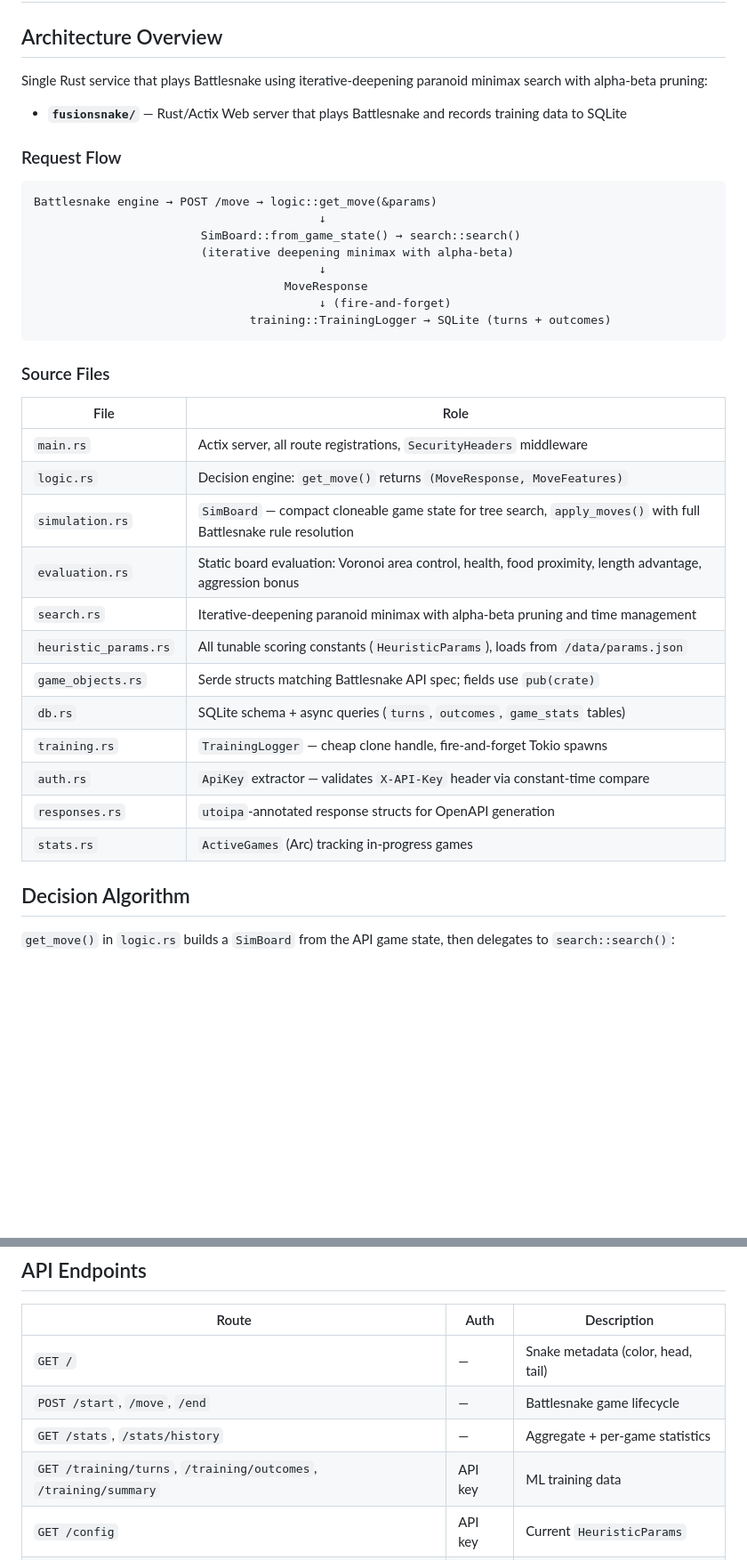
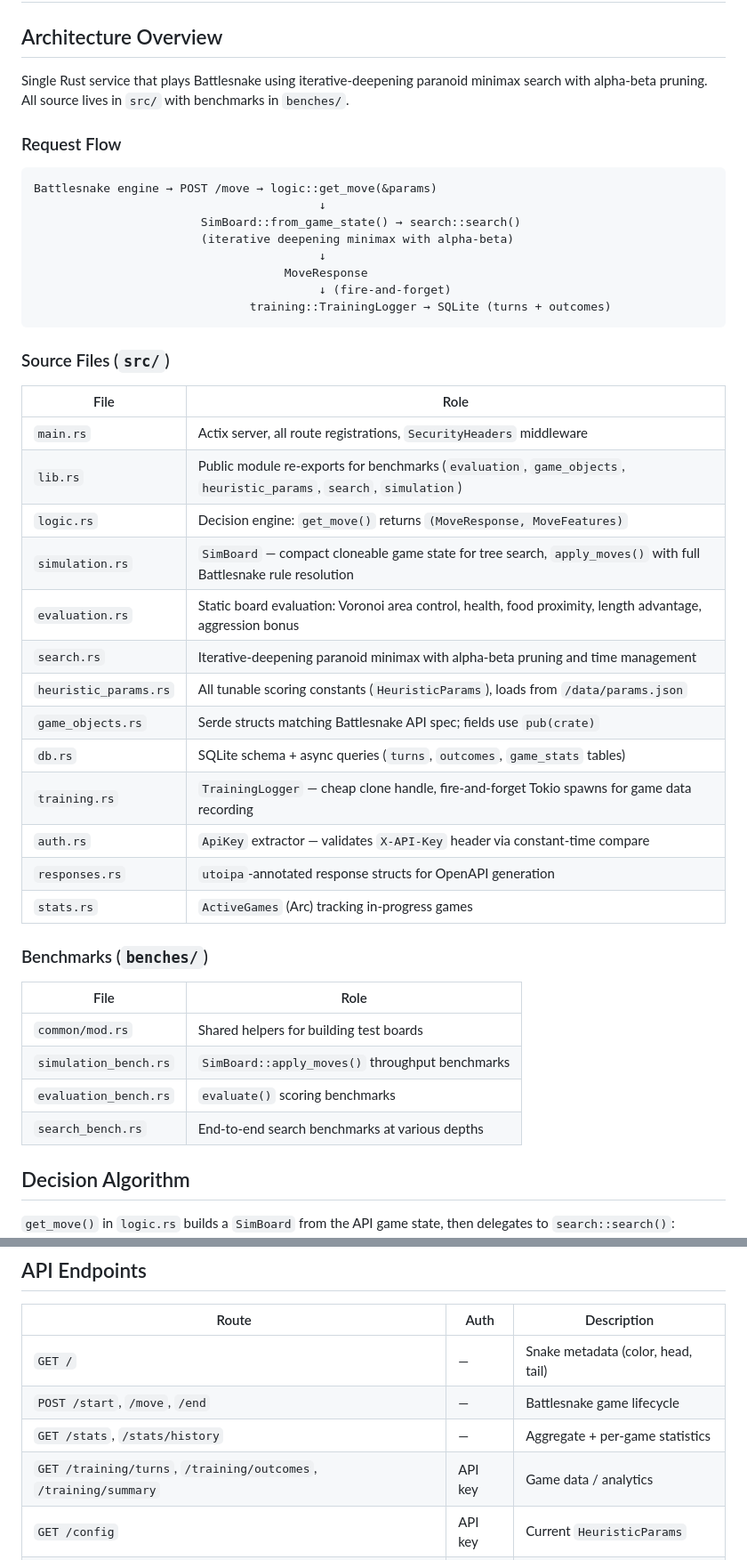
Before and after one commit to FusionStreak/FusionSnake, a Markdown page: .github/copilot-instructions.md, 2 parts joined by grey strips. Shown at 89% size. Rendered like a GitHub page; blank space fills up the shorter version.

Commit message:
docs: update copilot instructions for clarity and completeness, including source files and benchmarks

````diff
--- a/.github/copilot-instructions.md
+++ b/.github/copilot-instructions.md
@@ -2,9 +2,7 @@
 
 ## Architecture Overview
 
-Single Rust service that plays Battlesnake using iterative-deepening paranoid minimax search with alpha-beta pruning:
-
-- **`fusionsnake/`** — Rust/Actix Web server that plays Battlesnake and records training data to SQLite
+Single Rust service that plays Battlesnake using iterative-deepening paranoid minimax search with alpha-beta pruning. All source lives in `src/` with benchmarks in `benches/`.
 
 ### Request Flow
 
@@ -19,22 +17,32 @@ Battlesnake engine → POST /move → logic::get_move(&params)
                                training::TrainingLogger → SQLite (turns + outcomes)
 ```
 
-### Source Files
+### Source Files (`src/`)
 
-| File                  | Role                                                                                                             |
-| --------------------- | ---------------------------------------------------------------------------------------------------------------- |
-| `main.rs`             | Actix server, all route registrations, `SecurityHeaders` middleware                                              |
-| `logic.rs`            | Decision engine: `get_move()` returns `(MoveResponse, MoveFeatures)`                                             |
-| `simulation.rs`       | `SimBoard` — compact cloneable game state for tree search, `apply_moves()` with full Battlesnake rule resolution |
-| `evaluation.rs`       | Static board evaluation: Voronoi area control, health, food proximity, length advantage, aggression bonus        |
-| `search.rs`           | Iterative-deepening paranoid minimax with alpha-beta pruning and time management                                 |
-| `heuristic_params.rs` | All tunable scoring constants (`HeuristicParams`), loads from `/data/params.json`                                |
-| `game_objects.rs`     | Serde structs matching Battlesnake API spec; fields use `pub(crate)`                                             |
-| `db.rs`               | SQLite schema + async queries (`turns`, `outcomes`, `game_stats` tables)                                         |
-| `training.rs`         | `TrainingLogger` — cheap clone handle, fire-and-forget Tokio spawns                                              |
-| `auth.rs`             | `ApiKey` extractor — validates `X-API-Key` header via constant-time compare                                      |
-| `responses.rs`        | `utoipa`-annotated response structs for OpenAPI generation                                                       |
-| `stats.rs`            | `ActiveGames` (Arc<Mutex>) tracking in-progress games                                                            |
+| File                  | Role                                                                                                               |
+| --------------------- | ------------------------------------------------------------------------------------------------------------------ |
+| `main.rs`             | Actix server, all route registrations, `SecurityHeaders` middleware                                                |
+| `lib.rs`              | Public module re-exports for benchmarks (`evaluation`, `game_objects`, `heuristic_params`, `search`, `simulation`) |
+| `logic.rs`            | Decision engine: `get_move()` returns `(MoveResponse, MoveFeatures)`                                               |
+| `simulation.rs`       | `SimBoard` — compact cloneable game state for tree search, `apply_moves()` with full Battlesnake rule resolution   |
+| `evaluation.rs`       | Static board evaluation: Voronoi area control, health, food proximity, length advantage, aggression bonus          |
+| `search.rs`           | Iterative-deepening paranoid minimax with alpha-beta pruning and time management                                   |
+| `heuristic_params.rs` | All tunable scoring constants (`HeuristicParams`), loads from `/data/params.json`                                  |
+| `game_objects.rs`     | Serde structs matching Battlesnake API spec; fields use `pub(crate)`                                               |
+| `db.rs`               | SQLite schema + async queries (`turns`, `outcomes`, `game_stats` tables)                                           |
+| `training.rs`         | `TrainingLogger` — cheap clone handle, fire-and-forget Tokio spawns for game data recording                        |
+| `auth.rs`             | `ApiKey` extractor — validates `X-API-Key` header via constant-time compare                                        |
+| `responses.rs`        | `utoipa`-annotated response structs for OpenAPI generation                                                         |
+| `stats.rs`            | `ActiveGames` (Arc<Mutex>) tracking in-progress games                                                              |
+
+### Benchmarks (`benches/`)
+
+| File                  | Role                                            |
+| --------------------- | ----------------------------------------------- |
+| `common/mod.rs`       | Shared helpers for building test boards         |
+| `simulation_bench.rs` | `SimBoard::apply_moves()` throughput benchmarks |
+| `evaluation_bench.rs` | `evaluate()` scoring benchmarks                 |
+| `search_bench.rs`     | End-to-end search benchmarks at various depths  |
 
 ## Decision Algorithm
 
@@ -65,7 +73,7 @@ To change scoring behavior: call `POST /config` (requires `X-API-Key`) or edit `
 | `GET /`                                                          | —       | Snake metadata (color, head, tail) |
 | `POST /start`, `/move`, `/end`                                   | —       | Battlesnake game lifecycle         |
 | `GET /stats`, `/stats/history`                                   | —       | Aggregate + per-game statistics    |
-| `GET /training/turns`, `/training/outcomes`, `/training/summary` | API key | ML training data                   |
+| `GET /training/turns`, `/training/outcomes`, `/training/summary` | API key | Game data / analytics              |
 | `GET /config`                                                    | API key | Current `HeuristicParams`          |
 | `POST /config`                                                   | API key | Update params (persists to disk)   |
 | `POST /config/reset`                                             | API key | Revert to defaults                 |
````
Also changed, not shown: other parts of .github/copilot-instructions.md (+2 -1 lines).
